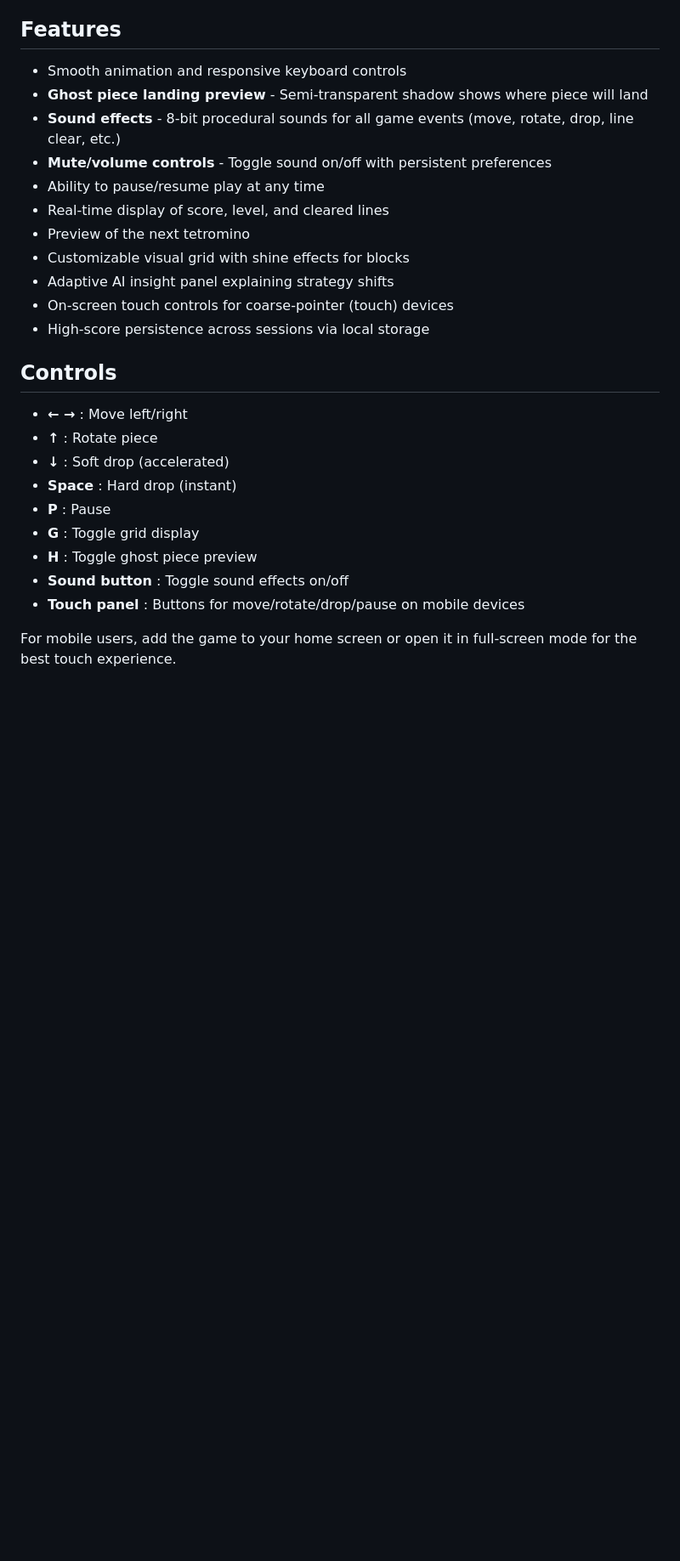
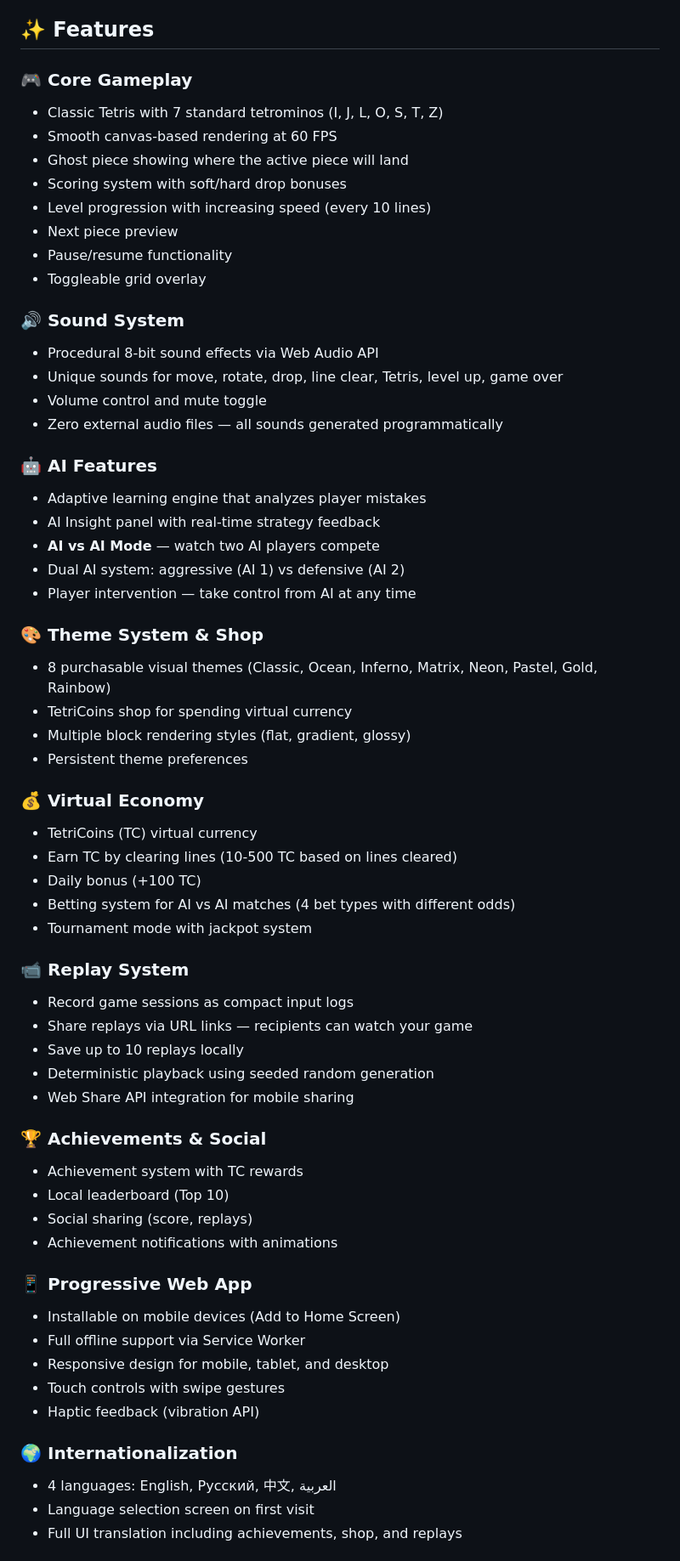
Before and after one commit to NickScherbakov/very-simple-tetris-created-by-Copilot, a Markdown page: README.md, the part around one of its changes. Shown at 85% size. Rendered like a GitHub page; blank space fills up the shorter version.

Commit message:
Update README.md with badges, QR code, and comprehensive sections
Co-authored-by: NickScherbakov <129627987+NickScherbakov@users.noreply.github.com>

```diff
--- a/README.md
+++ b/README.md
@@ -22,30 +30,66 @@ This implementation of the classic Tetris game includes all the main elements of
 - Optional touch controls for mobile and tablet devices
 - Persistent high-score and grid preference storage
 
-## Features
+## ✨ Features
 
-- Smooth animation and responsive keyboard controls
-- **Ghost piece landing preview** - Semi-transparent shadow shows where piece will land
-- **Sound effects** - 8-bit procedural sounds for all game events (move, rotate, drop, line clear, etc.)
-- **Mute/volume controls** - Toggle sound on/off with persistent preferences
-- Ability to pause/resume play at any time
-- Real-time display of score, level, and cleared lines
-- Preview of the next tetromino
-- Customizable visual grid with shine effects for blocks
-- Adaptive AI insight panel explaining strategy shifts
-- On-screen touch controls for coarse-pointer (touch) devices
-- High-score persistence across sessions via local storage
+### 🎮 Core Gameplay
+- Classic Tetris with 7 standard tetrominos (I, J, L, O, S, T, Z)
+- Smooth canvas-based rendering at 60 FPS
+- Ghost piece showing where the active piece will land
+- Scoring system with soft/hard drop bonuses
+- Level progression with increasing speed (every 10 lines)
+- Next piece preview
+- Pause/resume functionality
+- Toggleable grid overlay
 
-## Controls
+### 🔊 Sound System
+- Procedural 8-bit sound effects via Web Audio API
+- Unique sounds for move, rotate, drop, line clear, Tetris, level up, game over
+- Volume control and mute toggle
+- Zero external audio files — all sounds generated programmatically
 
-- **← →** : Move left/right
-- **↑** : Rotate piece
-- **↓** : Soft drop (accelerated)
-- **Space** : Hard drop (instant)
-- **P** : Pause
-- **G** : Toggle grid display
-- **H** : Toggle ghost piece preview
-- **Sound button** : Toggle sound effects on/off
-- **Touch panel** : Buttons for move/rotate/drop/pause on mobile devices
+### 🤖 AI Features
+- Adaptive learning engine that analyzes player mistakes
+- AI Insight panel with real-time strategy feedback
+- **AI vs AI Mode** — watch two AI players compete
+- Dual AI system: aggressive (AI 1) vs defensive (AI 2)
+- Player intervention — take control from AI at any time
 
-For mobile users, add the game to your home screen or open it in full-screen mode for the best touch experience.
+### 🎨 Theme System & Shop
+- 8 purchasable visual themes (Classic, Ocean, Inferno, Matrix, Neon, Pastel, Gold, Rainbow)
+- TetriCoins shop for spending virtual currency
+- Multiple block rendering styles (flat, gradient, glossy)
+- Persistent theme preferences
+
+### 💰 Virtual Economy
+- TetriCoins (TC) virtual currency
+- Earn TC by clearing lines (10-500 TC based on lines cleared)
+- Daily bonus (+100 TC)
+- Betting system for AI vs AI matches (4 bet types with different odds)
+- Tournament mode with jackpot system
+
+### 📹 Replay System
+- Record game sessions as compact input logs
+- Share replays via URL links — recipients can watch your game
+- Save up to 10 replays locally
+- Deterministic playback using seeded random generation
+- Web Share API integration for mobile sharing
+
+### 🏆 Achievements & Social
+- Achievement system with TC rewards
+- Local leaderboard (Top 10)
+- Social sharing (score, replays)
+- Achievement notifications with animations
+
+### 📱 Progressive Web App
+- Installable on mobile devices (Add to Home Screen)
+- Full offline support via Service Worker
+- Responsive design for mobile, tablet, and desktop
+- Touch controls with swipe gestures
+- Haptic feedback (vibration API)
+
+### 🌍 Internationalization
+- 4 languages: English, Русский, 中文, العربية
+- Language selection screen on first visit
+- Full UI translation including achievements, shop, and replays
+
```
Also changed, not shown: other parts of README.md (+100 -5 lines).
